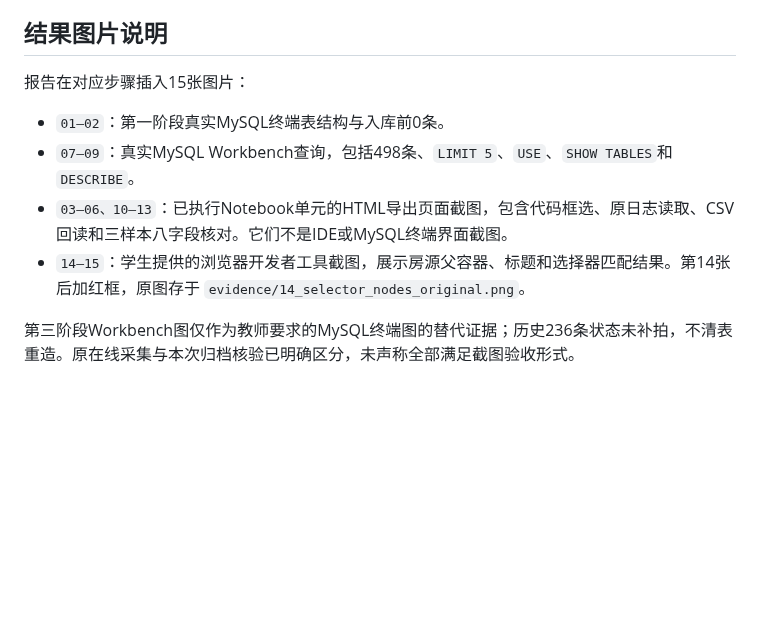
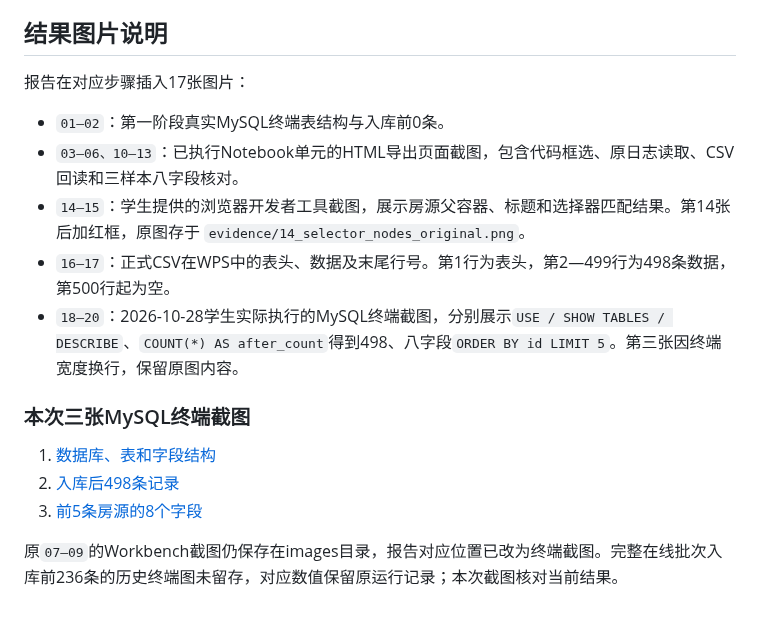
Before and after one commit to leojacky66/bigdata-collection-labs-112411160433, a Markdown page: lab02/README.md, the part around the change. Rendered like a GitHub page; blank space fills up the shorter version.

Commit message:
Add student MySQL terminal screenshots and update Lab 2 report

```diff
--- a/lab02/README.md
+++ b/lab02/README.md
@@ -25,11 +25,18 @@
 
 ## 结果图片说明
 
-报告在对应步骤插入15张图片：
+报告在对应步骤插入17张图片：
 
 - `01—02`：第一阶段真实MySQL终端表结构与入库前0条。
-- `07—09`：真实MySQL Workbench查询，包括498条、`LIMIT 5`、`USE`、`SHOW TABLES`和`DESCRIBE`。
-- `03—06、10—13`：已执行Notebook单元的HTML导出页面截图，包含代码框选、原日志读取、CSV回读和三样本八字段核对。它们不是IDE或MySQL终端界面截图。
+- `03—06、10—13`：已执行Notebook单元的HTML导出页面截图，包含代码框选、原日志读取、CSV回读和三样本八字段核对。
 - `14—15`：学生提供的浏览器开发者工具截图，展示房源父容器、标题和选择器匹配结果。第14张后加红框，原图存于 `evidence/14_selector_nodes_original.png`。
+- `16—17`：正式CSV在WPS中的表头、数据及末尾行号。第1行为表头，第2—499行为498条数据，第500行起为空。
+- `18—20`：2026-10-28学生实际执行的MySQL终端截图，分别展示`USE / SHOW TABLES / DESCRIBE`、`COUNT(*) AS after_count`得到498、八字段`ORDER BY id LIMIT 5`。第三张因终端宽度换行，保留原图内容。
 
-第三阶段Workbench图仅作为教师要求的MySQL终端图的替代证据；历史236条状态未补拍，不清表重造。原在线采集与本次归档核验已明确区分，未声称全部满足截图验收形式。
+### 本次三张MySQL终端截图
+
+1. [数据库、表和字段结构](images/18_mysql_terminal_schema.png)
+2. [入库后498条记录](images/19_mysql_terminal_count.png)
+3. [前5条房源的8个字段](images/20_mysql_terminal_samples.png)
+
+原`07—09`的Workbench截图仍保存在images目录，报告对应位置已改为终端截图。完整在线批次入库前236条的历史终端图未留存，对应数值保留原运行记录；本次截图核对当前结果。
```
Also changed, not shown: lab02/REPORT.md (+44 -11 lines), lab02/images/17_csv_498.jpg (added), lab02/images/18_mysql_terminal_schema.png (added), lab02/images/19_mysql_terminal_count.png (added), lab02/images/20_mysql_terminal_samples.png (added), 1 other file.
